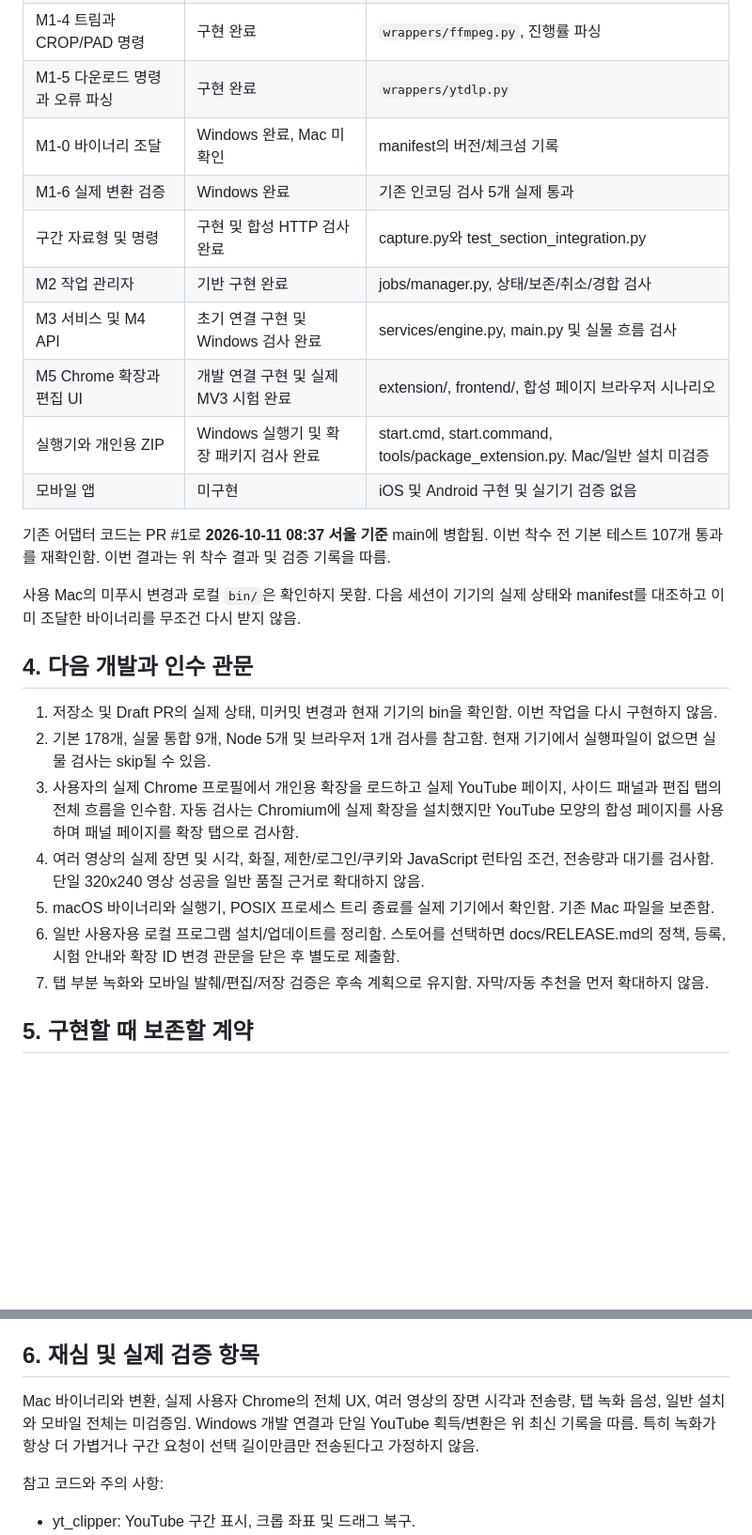
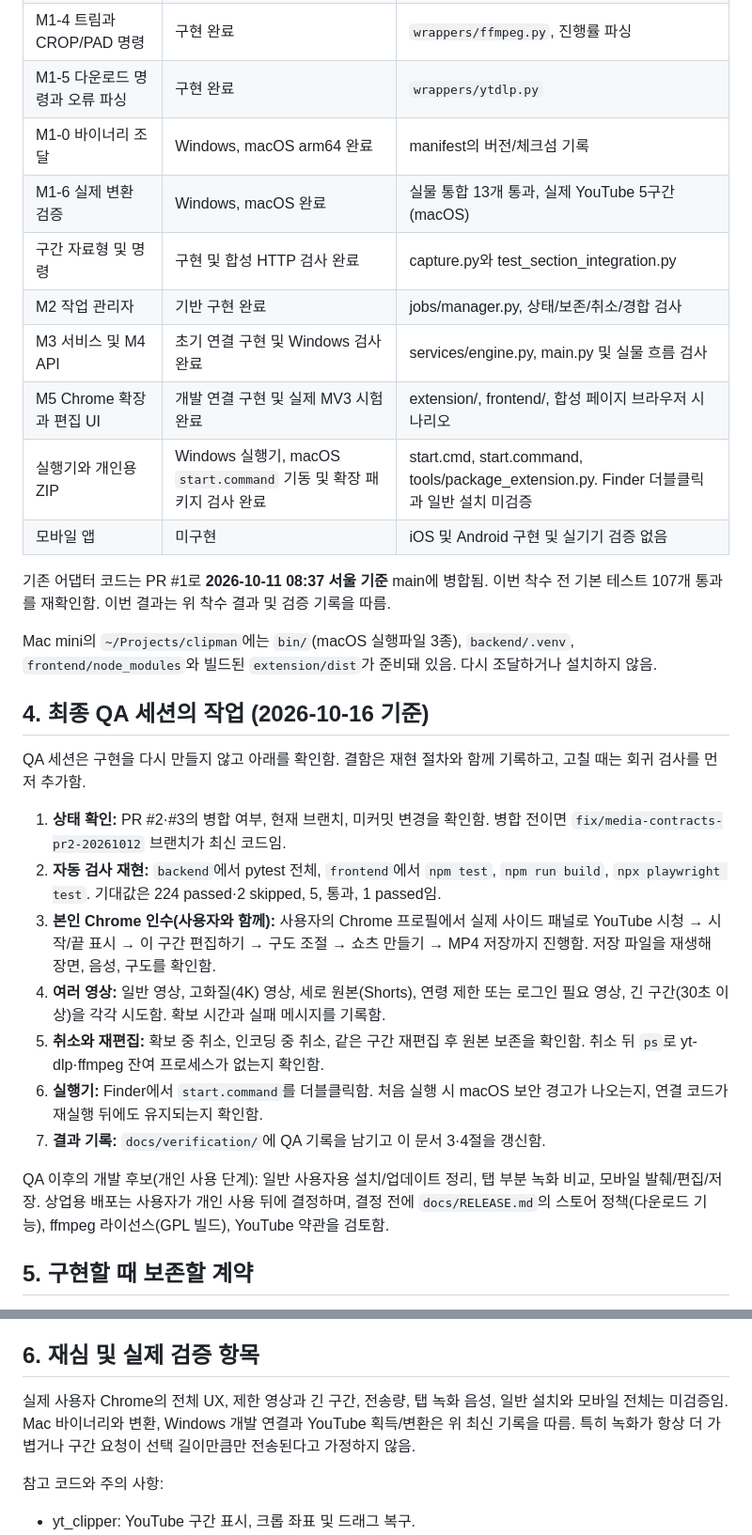
Before and after one commit to blazethrottle/clipman, a Markdown page: docs/HANDOFF.md, 2 parts joined by grey strips. Shown at 94% size. Rendered like a GitHub page; blank space fills up the shorter version.

Commit message:
docs: record macOS verification and final QA handoff
Co-Authored-By: Claude Opus 5.5 <noreply@anthropic.com>
Claude-Session: https://claude.ai/code/session_01TgfbJn95K4u2iVXJEwQ8Po

```diff
--- a/docs/HANDOFF.md
+++ b/docs/HANDOFF.md
@@ -64,28 +74,32 @@ UI는 가볍고 쾌적하며 단순하지만 깔끔하고 예뻐야 함. 시청
 | M1-3 메타 정보 파싱 | 구현 완료 | `wrappers/ffprobe.py`, 회전 및 음성 유무 |
 | M1-4 트림과 CROP/PAD 명령 | 구현 완료 | `wrappers/ffmpeg.py`, 진행률 파싱 |
 | M1-5 다운로드 명령과 오류 파싱 | 구현 완료 | `wrappers/ytdlp.py` |
-| M1-0 바이너리 조달 | Windows 완료, Mac 미확인 | manifest의 버전/체크섬 기록 |
-| M1-6 실제 변환 검증 | Windows 완료 | 기존 인코딩 검사 5개 실제 통과 |
+| M1-0 바이너리 조달 | Windows, macOS arm64 완료 | manifest의 버전/체크섬 기록 |
+| M1-6 실제 변환 검증 | Windows, macOS 완료 | 실물 통합 13개 통과, 실제 YouTube 5구간(macOS) |
 | 구간 자료형 및 명령 | 구현 및 합성 HTTP 검사 완료 | capture.py와 test_section_integration.py |
 | M2 작업 관리자 | 기반 구현 완료 | jobs/manager.py, 상태/보존/취소/경합 검사 |
 | M3 서비스 및 M4 API | 초기 연결 구현 및 Windows 검사 완료 | services/engine.py, main.py 및 실물 흐름 검사 |
 | M5 Chrome 확장과 편집 UI | 개발 연결 구현 및 실제 MV3 시험 완료 | extension/, frontend/, 합성 페이지 브라우저 시나리오 |
-| 실행기와 개인용 ZIP | Windows 실행기 및 확장 패키지 검사 완료 | start.cmd, start.command, tools/package_extension.py. Mac/일반 설치 미검증 |
+| 실행기와 개인용 ZIP | Windows 실행기, macOS `start.command` 기동 및 확장 패키지 검사 완료 | start.cmd, start.command, tools/package_extension.py. Finder 더블클릭과 일반 설치 미검증 |
 | 모바일 앱 | 미구현 | iOS 및 Android 구현 및 실기기 검증 없음 |
 
 기존 어댑터 코드는 PR #1로 **2026-10-11 08:37 서울 기준** main에 병합됨. 이번 착수 전 기본 테스트 107개 통과를 재확인함. 이번 결과는 위 착수 결과 및 검증 기록을 따름.
 
-사용 Mac의 미푸시 변경과 로컬 `bin/`은 확인하지 못함. 다음 세션이 기기의 실제 상태와 manifest를 대조하고 이미 조달한 바이너리를 무조건 다시 받지 않음.
+Mac mini의 `~/Projects/clipman`에는 `bin/`(macOS 실행파일 3종), `backend/.venv`, `frontend/node_modules`와 빌드된 `extension/dist`가 준비돼 있음. 다시 조달하거나 설치하지 않음.
 
-## 4. 다음 개발과 인수 관문
+## 4. 최종 QA 세션의 작업 (2026-10-16 기준)
 
-1. 저장소 및 Draft PR의 실제 상태, 미커밋 변경과 현재 기기의 bin을 확인함. 이번 작업을 다시 구현하지 않음.
-2. 기본 178개, 실물 통합 9개, Node 5개 및 브라우저 1개 검사를 참고함. 현재 기기에서 실행파일이 없으면 실물 검사는 skip될 수 있음.
-3. 사용자의 실제 Chrome 프로필에서 개인용 확장을 로드하고 실제 YouTube 페이지, 사이드 패널과 편집 탭의 전체 흐름을 인수함. 자동 검사는 Chromium에 실제 확장을 설치했지만 YouTube 모양의 합성 페이지를 사용하며 패널 페이지를 확장 탭으로 검사함.
-4. 여러 영상의 실제 장면 및 시각, 화질, 제한/로그인/쿠키와 JavaScript 런타임 조건, 전송량과 대기를 검사함. 단일 320x240 영상 성공을 일반 품질 근거로 확대하지 않음.
-5. macOS 바이너리와 실행기, POSIX 프로세스 트리 종료를 실제 기기에서 확인함. 기존 Mac 파일을 보존함.
-6. 일반 사용자용 로컬 프로그램 설치/업데이트를 정리함. 스토어를 선택하면 docs/RELEASE.md의 정책, 등록, 시험 안내와 확장 ID 변경 관문을 닫은 후 별도로 제출함.
-7. 탭 부분 녹화와 모바일 발췌/편집/저장 검증은 후속 계획으로 유지함. 자막/자동 추천을 먼저 확대하지 않음.
+QA 세션은 구현을 다시 만들지 않고 아래를 확인함. 결함은 재현 절차와 함께 기록하고, 고칠 때는 회귀 검사를 먼저 추가함.
+
+1. **상태 확인:** PR #2·#3의 병합 여부, 현재 브랜치, 미커밋 변경을 확인함. 병합 전이면 `fix/media-contracts-pr2-20261012` 브랜치가 최신 코드임.
+2. **자동 검사 재현:** `backend`에서 pytest 전체, `frontend`에서 `npm test`, `npm run build`, `npx playwright test`. 기대값은 224 passed·2 skipped, 5, 통과, 1 passed임.
+3. **본인 Chrome 인수(사용자와 함께):** 사용자의 Chrome 프로필에서 실제 사이드 패널로 YouTube 시청 → 시작/끝 표시 → 이 구간 편집하기 → 구도 조절 → 쇼츠 만들기 → MP4 저장까지 진행함. 저장 파일을 재생해 장면, 음성, 구도를 확인함.
+4. **여러 영상:** 일반 영상, 고화질(4K) 영상, 세로 원본(Shorts), 연령 제한 또는 로그인 필요 영상, 긴 구간(30초 이상)을 각각 시도함. 확보 시간과 실패 메시지를 기록함.
+5. **취소와 재편집:** 확보 중 취소, 인코딩 중 취소, 같은 구간 재편집 후 원본 보존을 확인함. 취소 뒤 `ps`로 yt-dlp·ffmpeg 잔여 프로세스가 없는지 확인함.
+6. **실행기:** Finder에서 `start.command`를 더블클릭함. 처음 실행 시 macOS 보안 경고가 나오는지, 연결 코드가 재실행 뒤에도 유지되는지 확인함.
+7. **결과 기록:** `docs/verification/`에 QA 기록을 남기고 이 문서 3·4절을 갱신함.
+
+QA 이후의 개발 후보(개인 사용 단계): 일반 사용자용 설치/업데이트 정리, 탭 부분 녹화 비교, 모바일 발췌/편집/저장. 상업용 배포는 사용자가 개인 사용 뒤에 결정하며, 결정 전에 `docs/RELEASE.md`의 스토어 정책(다운로드 기능), ffmpeg 라이선스(GPL 빌드), YouTube 약관을 검토함.
 
 ## 5. 구현할 때 보존할 계약
 
@@ -102,7 +116,7 @@ UI는 가볍고 쾌적하며 단순하지만 깔끔하고 예뻐야 함. 시청
 
 ## 6. 재심 및 실제 검증 항목
 
-Mac 바이너리와 변환, 실제 사용자 Chrome의 전체 UX, 여러 영상의 장면 시각과 전송량, 탭 녹화 음성, 일반 설치와 모바일 전체는 미검증임. Windows 개발 연결과 단일 YouTube 획득/변환은 위 최신 기록을 따름. 특히 녹화가 항상 더 가볍거나 구간 요청이 선택 길이만큼만 전송된다고 가정하지 않음.
+실제 사용자 Chrome의 전체 UX, 제한 영상과 긴 구간, 전송량, 탭 녹화 음성, 일반 설치와 모바일 전체는 미검증임. Mac 바이너리와 변환, Windows 개발 연결과 YouTube 획득/변환은 위 최신 기록을 따름. 특히 녹화가 항상 더 가볍거나 구간 요청이 선택 길이만큼만 전송된다고 가정하지 않음.
 
 참고 코드와 주의 사항:
 
```
Also changed, not shown: other parts of docs/HANDOFF.md (+12 -2 lines), README.md (+1 -1 lines), docs/RELEASE.md (+11 -0 lines).
